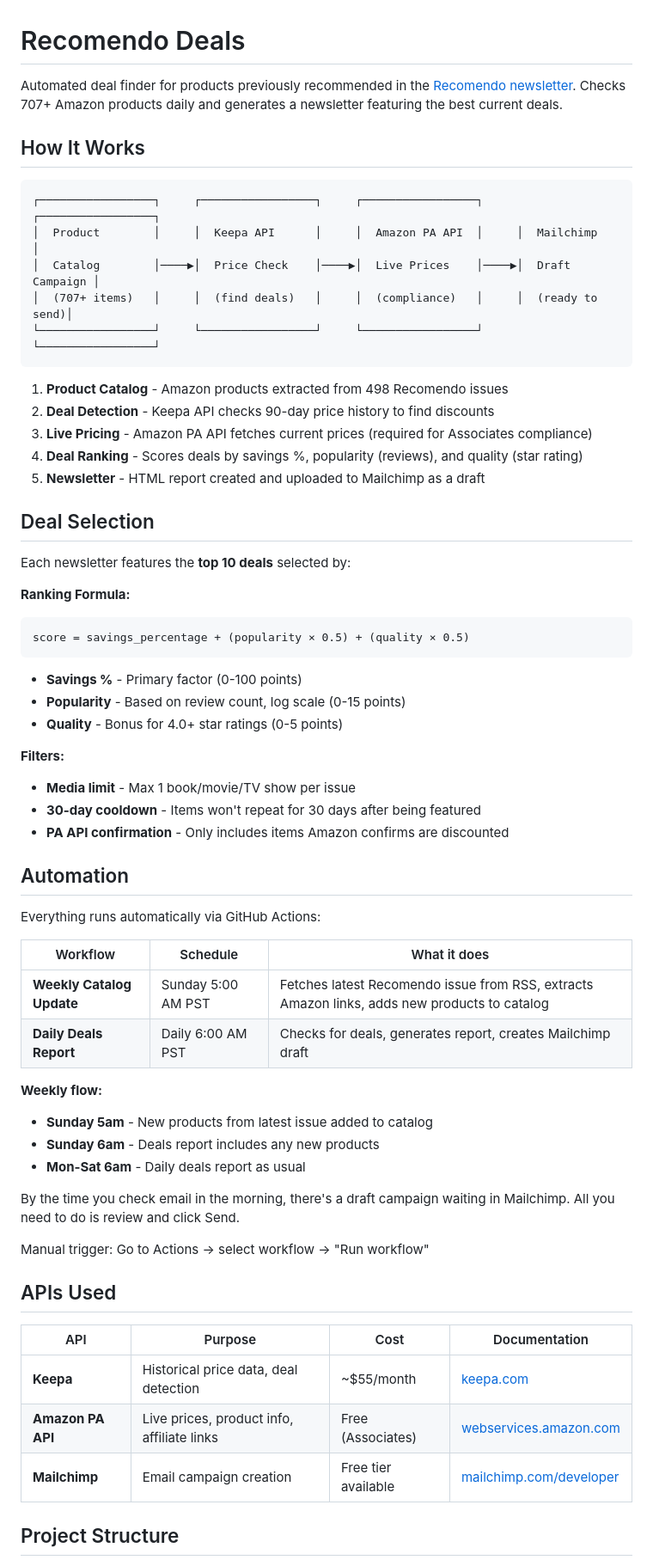
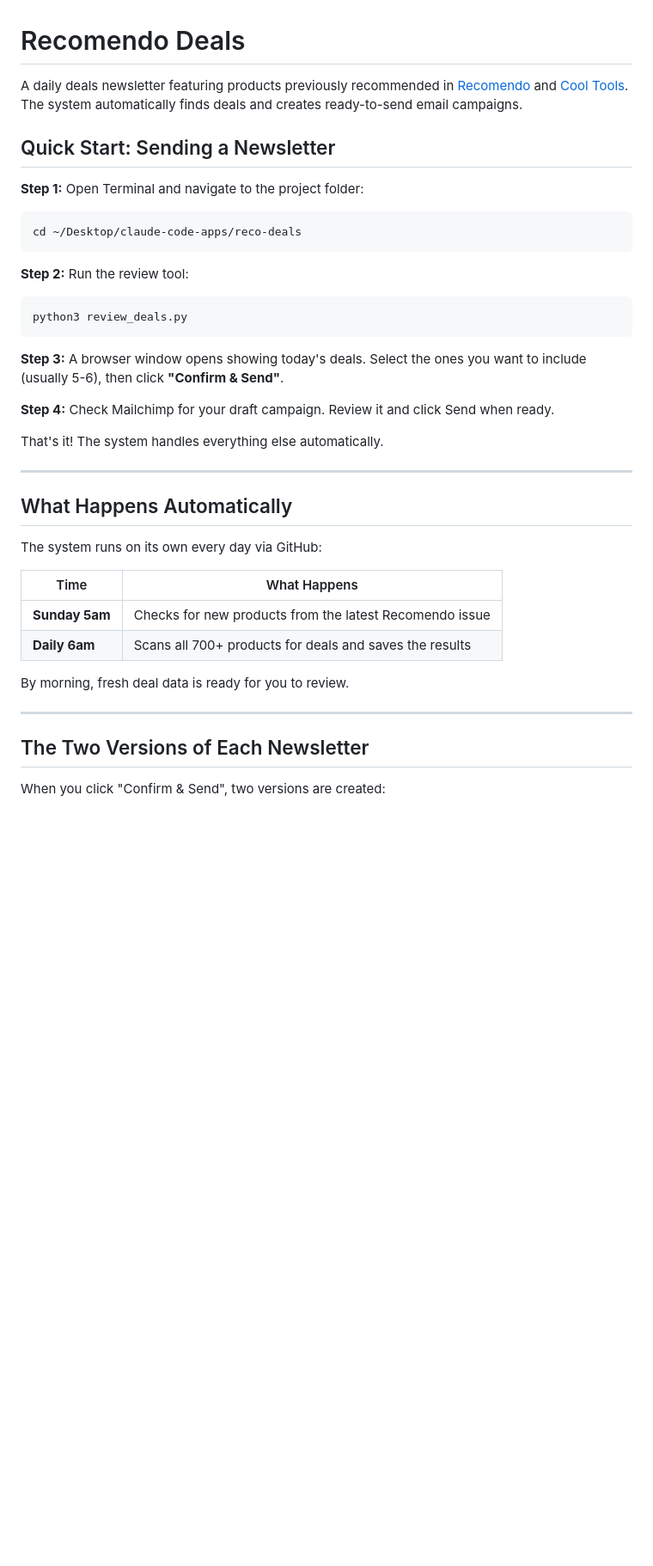
Before and after one commit to coconutlampshade/reco-deals, a Markdown page: README.md, the part around one of its changes. Shown at 86% size. Rendered like a GitHub page; blank space fills up the shorter version.

````diff
--- a/README.md
+++ b/README.md
@@ -1,66 +1,41 @@
 # Recomendo Deals
 
-Automated deal finder for products previously recommended in the [Recomendo newsletter](https://recomendo.com). Checks 707+ Amazon products daily and generates a newsletter featuring the best current deals.
+A daily deals newsletter featuring products previously recommended in [Recomendo](https://recomendo.com) and [Cool Tools](https://kk.org/cooltools/). The system automatically finds deals and creates ready-to-send email campaigns.
 
-## How It Works
+## Quick Start: Sending a Newsletter
 
+**Step 1:** Open Terminal and navigate to the project folder:
 ```
-┌─────────────────┐     ┌─────────────────┐     ┌─────────────────┐     ┌─────────────────┐
-│  Product        │     │  Keepa API      │     │  Amazon PA API  │     │  Mailchimp      │
-│  Catalog        │────▶│  Price Check    │────▶│  Live Prices    │────▶│  Draft Campaign │
-│  (707+ items)   │     │  (find deals)   │     │  (compliance)   │     │  (ready to send)│
-└─────────────────┘     └─────────────────┘     └─────────────────┘     └─────────────────┘
+cd ~/Desktop/claude-code-apps/reco-deals
 ```
 
-1. **Product Catalog** - Amazon products extracted from 498 Recomendo issues
-2. **Deal Detection** - Keepa API checks 90-day price history to find discounts
-3. **Live Pricing** - Amazon PA API fetches current prices (required for Associates compliance)
-4. **Deal Ranking** - Scores deals by savings %, popularity (reviews), and quality (star rating)
-5. **Newsletter** - HTML report created and uploaded to Mailchimp as a draft
-
-## Deal Selection
-
-Each newsletter features the **top 10 deals** selected by:
-
-**Ranking Formula:**
+**Step 2:** Run the review tool:
 ```
-score = savings_percentage + (popularity × 0.5) + (quality × 0.5)
+python3 review_deals.py
 ```
 
-- **Savings %** - Primary factor (0-100 points)
-- **Popularity** - Based on review count, log scale (0-15 points)
-- **Quality** - Bonus for 4.0+ star ratings (0-5 points)
+**Step 3:** A browser window opens showing today's deals. Select the ones you want to include (usually 5-6), then click **"Confirm & Send"**.
 
-**Filters:**
-- **Media limit** - Max 1 book/movie/TV show per issue
-- **30-day cooldown** - Items won't repeat for 30 days after being featured
-- **PA API confirmation** - Only includes items Amazon confirms are discounted
+**Step 4:** Check Mailchimp for your draft campaign. Review it and click Send when ready.
 
-## Automation
+That's it! The system handles everything else automatically.
 
-Everything runs automatically via GitHub Actions:
+---
 
-| Workflow | Schedule | What it does |
-|----------|----------|--------------|
-| **Weekly Catalog Update** | Sunday 5:00 AM PST | Fetches latest Recomendo issue from RSS, extracts Amazon links, adds new products to catalog |
-| **Daily Deals Report** | Daily 6:00 AM PST | Checks for deals, generates report, creates Mailchimp draft |
+## What Happens Automatically
 
-**Weekly flow:**
-- **Sunday 5am** - New products from latest issue added to catalog
-- **Sunday 6am** - Deals report includes any new products
-- **Mon-Sat 6am** - Daily deals report as usual
+The system runs on its own every day via GitHub:
 
-By the time you check email in the morning, there's a draft campaign waiting in Mailchimp. All you need to do is review and click Send.
+| Time | What Happens |
+|------|--------------|
+| **Sunday 5am** | Checks for new products from the latest Recomendo issue |
+| **Daily 6am** | Scans all 700+ products for deals and saves the results |
 
-Manual trigger: Go to Actions → select workflow → "Run workflow"
+By morning, fresh deal data is ready for you to review.
 
-## APIs Used
+---
 
-| API | Purpose | Cost | Documentation |
-|-----|---------|------|---------------|
-| **Keepa** | Historical price data, deal detection | ~$55/month | [keepa.com](https://keepa.com/#!api) |
-| **Amazon PA API** | Live prices, product info, affiliate links | Free (Associates) | [webservices.amazon.com](https://webservices.amazon.com/paapi5/documentation/) |
-| **Mailchimp** | Email campaign creation | Free tier available | [mailchimp.com/developer](https://mailchimp.com/developer/) |
+## The Two Versions of Each Newsletter
 
-## Project Structure
+When you click "Confirm & Send", two versions are created:
 
````
Also changed, not shown: other parts of README.md (+60 -98 lines).
